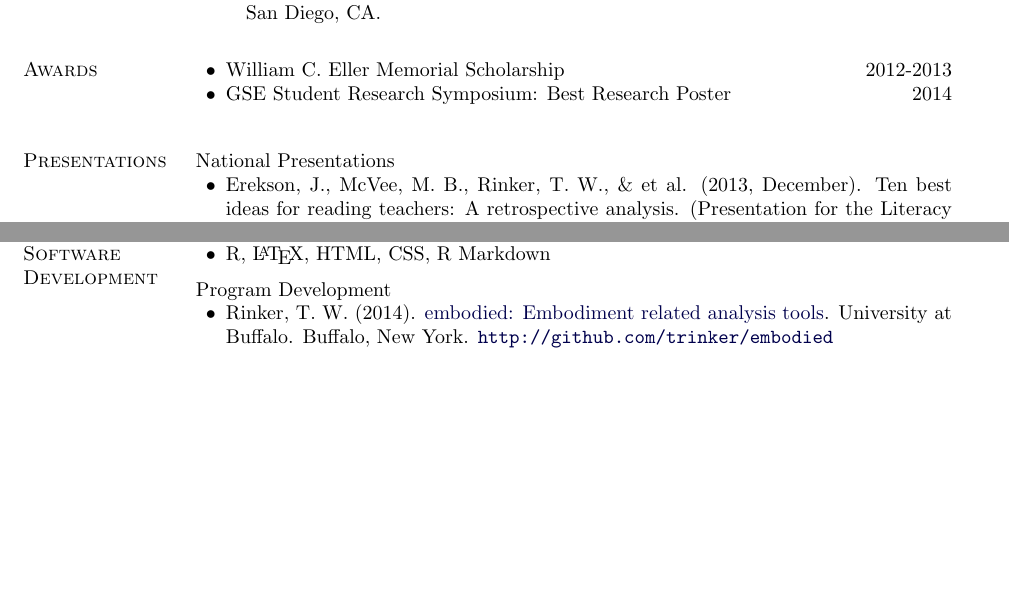
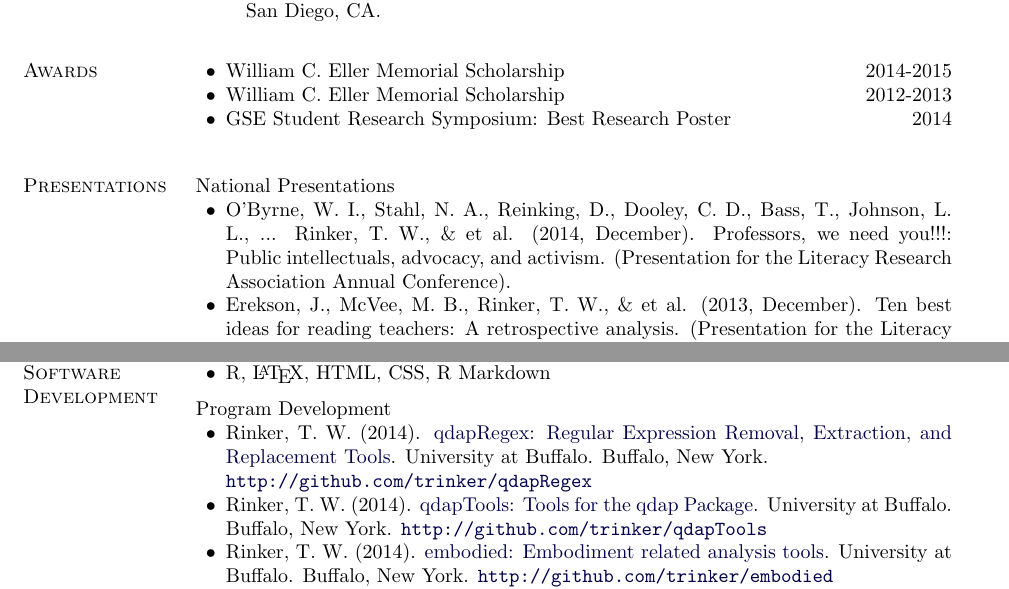
Before and after one commit to trinker/cv, an R Markdown document (REPORT/curriculum_vitae_tyler_rinker.Rmd): two parts of pages 2 and 3 of 3 before the commit and two parts of pages 2 and 3 of 4 after it, joined at a grey line, cut so that both start at the same text, the shorter picture padded with empty space. The pictures show the output file REPORT/curriculum_vitae_tyler_rinker.pdf that the author committed with the source.

Commit message:
updated cv

```diff
--- a/REPORT/curriculum_vitae_tyler_rinker.Rmd
+++ b/REPORT/curriculum_vitae_tyler_rinker.Rmd
@@ -142,6 +142,8 @@ Research Association, San Diego, CA.
 
 <div style="width: 100%;">
     <div style="margin-left: 14.5%; width: 30%; float: left;"> William C. Eller Memorial Scholarship </div>
+    <div style="width: 80%;text-align:right;"> 2014-2015 </div>
+    <div style="margin-left: 14.5%; width: 30%; float: left;"> William C. Eller Memorial Scholarship </div>
     <div style="width: 80%;text-align:right;"> 2012-2013 </div>
     <div style="margin-left: 14.5%; width: 30%; float: left;"> GSE Student Research Symposium: Best Research Poster </div>
     <div style="width: 80%;text-align:right;"> 2014 </div>
@@ -154,6 +156,8 @@ Research Association, San Diego, CA.
 <h3 style="margin-left:49px;"> National Presentations </h3>
 
 \RS
+
+O'Byrne, W. I., Stahl, N. A., Reinking, D., Dooley, C. D., Bass, T., Johnson, L. L., ... Rinker, T. W., \& et al. (2014, December). <em>Professors, we need you!!!: Public intellectuals, advocacy, and activism</em>. (Presentation for the Literacy Research Association Annual Conference).
 
 Erekson, J., McVee, M. B., Rinker, T. W., & et al. (2013, December). <em>Ten best ideas
 for reading teachers: A retrospective analysis</em>.  (Presentation for the
@@ -235,6 +239,10 @@ R, LaTeX, HTML, CSS, R Markdown
 <h3 style="margin-left:48px;"> Program Development </h3>
 
 \RS
+
+Rinker, T. W. (2014). [qdapRegex: Regular Expression Removal, Extraction, and Replacement Tools](http://cran.r-project.org/web/packages/qdapRegex/index.html). University at Buffalo. Buffalo, New York. <http://github.com/trinker/qdapRegex>
+
+Rinker, T. W. (2014). [qdapTools: Tools for the qdap Package](http://cran.r-project.org/web/packages/qdapTools/index.html). University at Buffalo. Buffalo, New York. <http://github.com/trinker/qdapTools>
 
 Rinker, T. W. (2014). embodied: Embodiment related analysis tools.  University
 at Buffalo. Buffalo, New York. <http://github.com/trinker/embodied>
```
Also changed, not shown: extra_functions.R (+2 -0 lines), REPORT/curriculum_vitae_tyler_rinker.html, REPORT/curriculum_vitae_tyler_rinker.pdf, REPORT/curriculum_vitae_tyler_rinker.tex, 4 other files.
